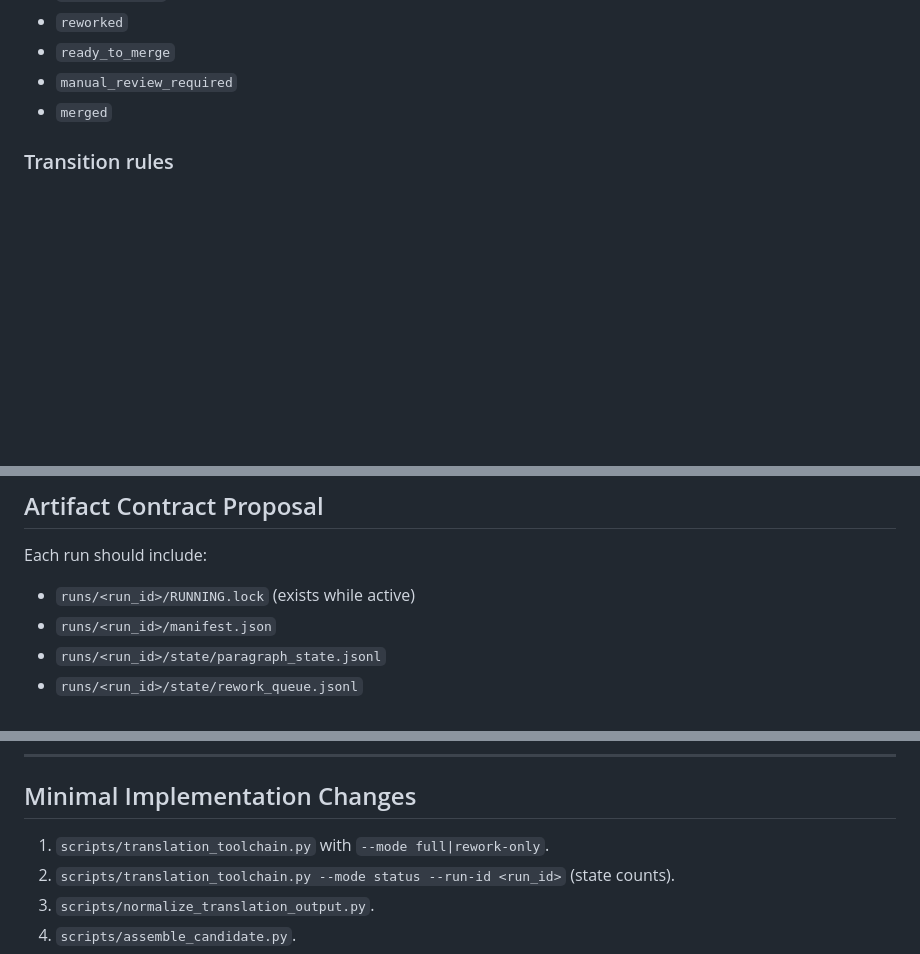
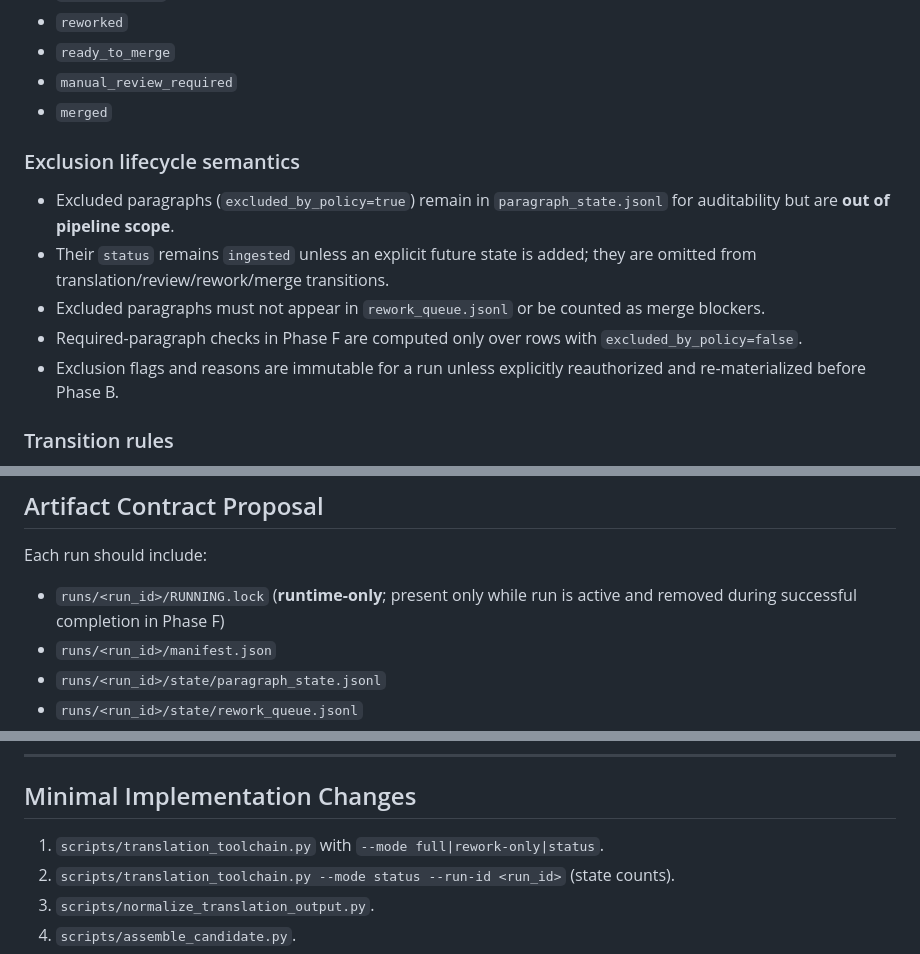
Before and after one commit to gducharme/readmosaic, a Markdown page: docs/translation_quality_toolchain_proposal.md, 3 parts joined by grey strips. GitHub-like rendering; blank space fills up the shorter version.

Commit message:
docs: clarify mode enum, lock lifecycle, and exclusion semantics

```diff
--- a/docs/translation_quality_toolchain_proposal.md
+++ b/docs/translation_quality_toolchain_proposal.md
@@ -62,6 +62,13 @@ Each paragraph has stable `paragraph_id` + immutable `content_hash` (hash of sou
 - `ready_to_merge`
 - `manual_review_required`
 - `merged`
+
+### Exclusion lifecycle semantics
+- Excluded paragraphs (`excluded_by_policy=true`) remain in `paragraph_state.jsonl` for auditability but are **out of pipeline scope**.
+- Their `status` remains `ingested` unless an explicit future state is added; they are omitted from translation/review/rework/merge transitions.
+- Excluded paragraphs must not appear in `rework_queue.jsonl` or be counted as merge blockers.
+- Required-paragraph checks in Phase F are computed only over rows with `excluded_by_policy=false`.
+- Exclusion flags and reasons are immutable for a run unless explicitly reauthorized and re-materialized before Phase B.
 
 ### Transition rules
 - `ingested -> translated_pass1 -> translated_pass2 (optional) -> candidate_assembled`.
@@ -390,7 +398,7 @@ In this post-run snapshot, all required paragraphs reached `merged` during final
 ## Artifact Contract Proposal
 Each run should include:
 
-- `runs/<run_id>/RUNNING.lock` (exists while active)
+- `runs/<run_id>/RUNNING.lock` (**runtime-only**; present only while run is active and removed during successful completion in Phase F)
 - `runs/<run_id>/manifest.json`
 - `runs/<run_id>/state/paragraph_state.jsonl`
 - `runs/<run_id>/state/rework_queue.jsonl`
@@ -418,7 +426,7 @@ Each run should include:
 ---
 
 ## Minimal Implementation Changes
-1. `scripts/translation_toolchain.py` with `--mode full|rework-only`.
+1. `scripts/translation_toolchain.py` with `--mode full|rework-only|status`.
 2. `scripts/translation_toolchain.py --mode status --run-id <run_id>` (state counts).
 3. `scripts/normalize_translation_output.py`.
 4. `scripts/assemble_candidate.py`.
```
Also changed, not shown: other parts of docs/translation_quality_toolchain_proposal.md (+1 -0 lines).
